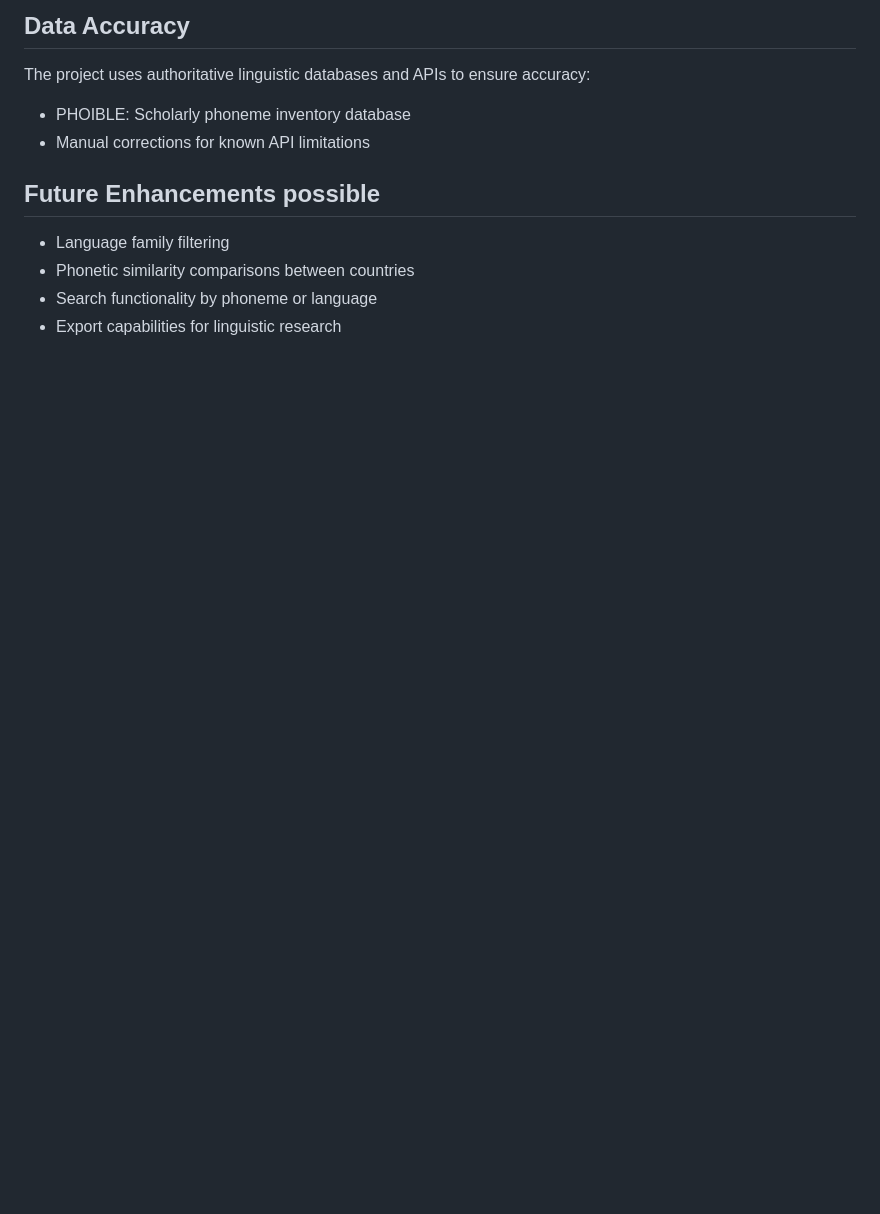
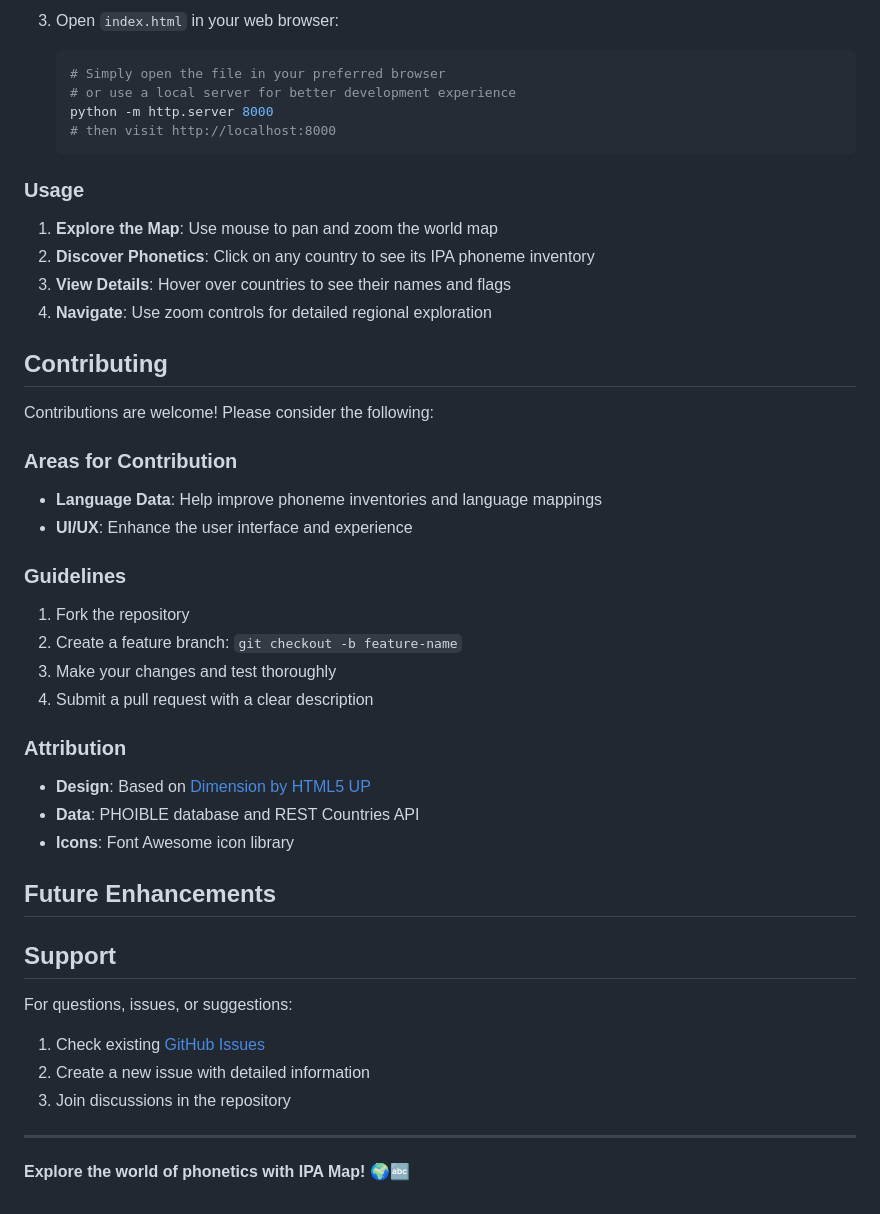
Before and after one commit to NoobyBoy/IPA-Map, a Markdown page: README.md, the part around one of its changes. Drawn GitHub-style; blank space fills up the shorter version.

````diff
--- a/README.md
+++ b/README.md
@@ -65,13 +71,49 @@ The map covers all recognized countries and territories, including:
 
-## Data Accuracy
+3. Open `index.html` in your web browser:
+   ```bash
+   # Simply open the file in your preferred browser
+   # or use a local server for better development experience
+   python -m http.server 8000
+   # then visit http://localhost:8000
+   ```
 
-The project uses authoritative linguistic databases and APIs to ensure accuracy:
-- PHOIBLE: Scholarly phoneme inventory database
-- Manual corrections for known API limitations
+### Usage
+1. **Explore the Map**: Use mouse to pan and zoom the world map
+2. **Discover Phonetics**: Click on any country to see its IPA phoneme inventory
+3. **View Details**: Hover over countries to see their names and flags
+4. **Navigate**: Use zoom controls for detailed regional exploration
 
-## Future Enhancements possible
+## Contributing
 
-- Language family filtering
-- Phonetic similarity comparisons between countries
-- Search functionality by phoneme or language
-- Export capabilities for linguistic research
+Contributions are welcome! Please consider the following:
+
+### Areas for Contribution
+- **Language Data**: Help improve phoneme inventories and language mappings
+- **UI/UX**: Enhance the user interface and experience
+
+
+### Guidelines
+1. Fork the repository
+2. Create a feature branch: `git checkout -b feature-name`
+3. Make your changes and test thoroughly
+4. Submit a pull request with a clear description
+
+
+### Attribution
+- **Design**: Based on [Dimension by HTML5 UP](https://html5up.net/dimension)
+- **Data**: PHOIBLE database and REST Countries API
+- **Icons**: Font Awesome icon library
+
+## Future Enhancements
+
+
+## Support
+
+For questions, issues, or suggestions:
+1. Check existing [GitHub Issues](https://github.com/NoobyBoy/IPA-Map/issues)
+2. Create a new issue with detailed information
+3. Join discussions in the repository
+
+---
+
+**Explore the world of phonetics with IPA Map! 🌍🔤**
````
Also changed, not shown: other parts of README.md (+40 -34 lines).
